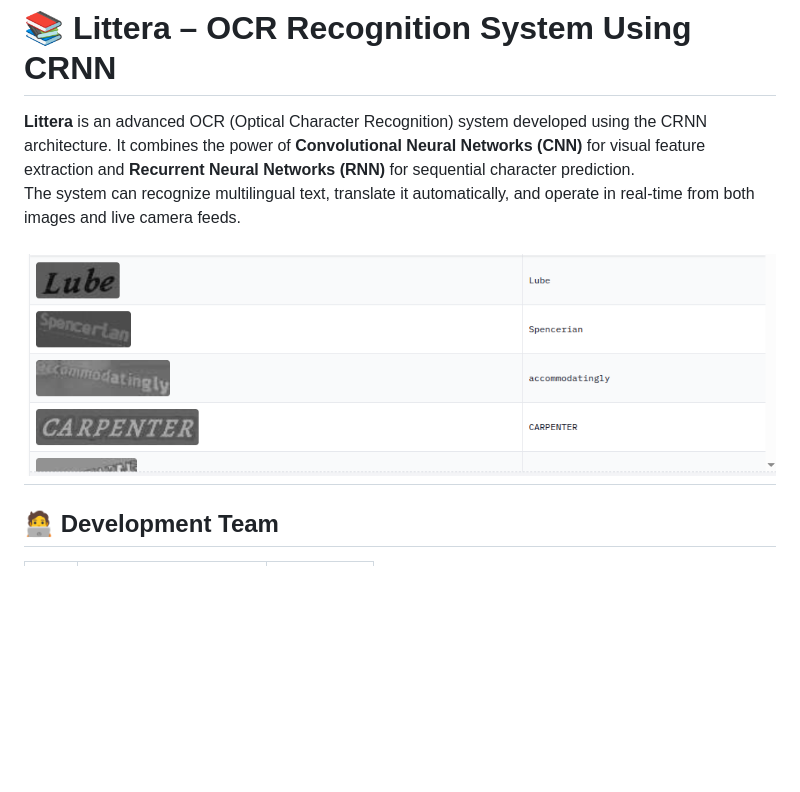
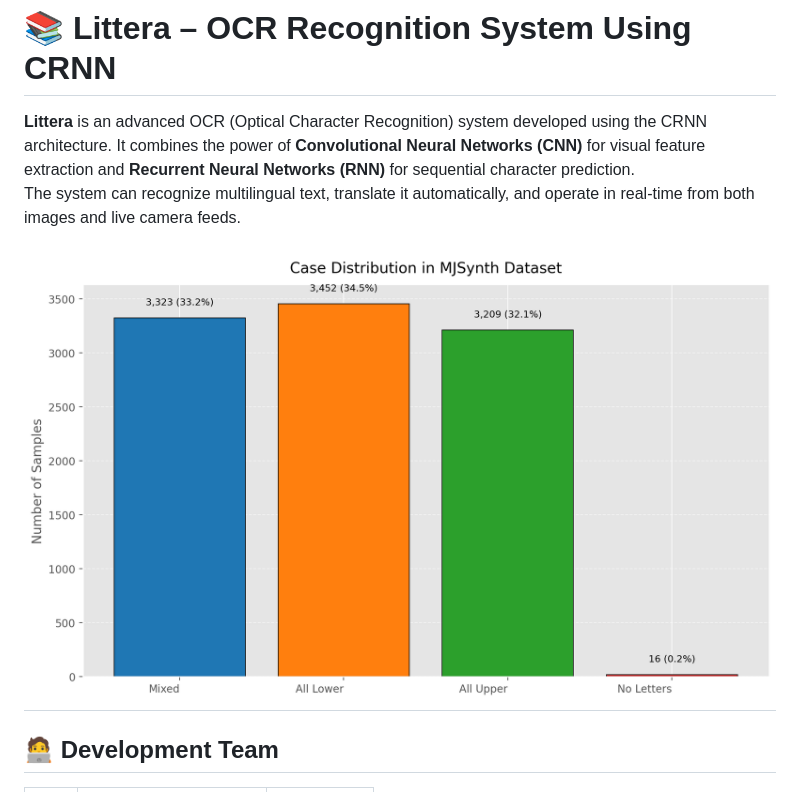
Before and after one commit to VoxNut/Littera, a Markdown page: README.md, the part around the change. Drawn GitHub-style; pictures changed too: imgs/case_distribution.png (added); blank space fills up the shorter version.

Commit message:
update readme and chart for case statistic

```diff
--- a/README.md
+++ b/README.md
@@ -3,7 +3,7 @@
 **Littera** is an advanced OCR (Optical Character Recognition) system developed using the CRNN architecture. It combines the power of **Convolutional Neural Networks (CNN)** for visual feature extraction and **Recurrent Neural Networks (RNN)** for sequential character prediction.
 The system can recognize multilingual text, translate it automatically, and operate in real-time from both images and live camera feeds.
 
-![Example from dataset](/imgs/resultExample.png)
+![Example from dataset](/imgs/case_distribution.png)
 ---
 ## 🧑‍💻 Development Team
 
```
Also changed, not shown: 1 other file.
